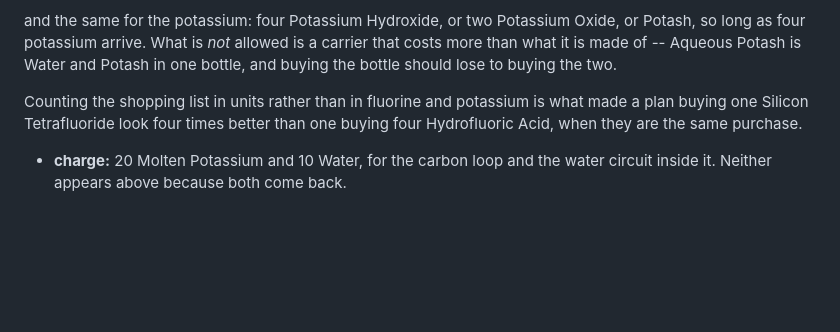
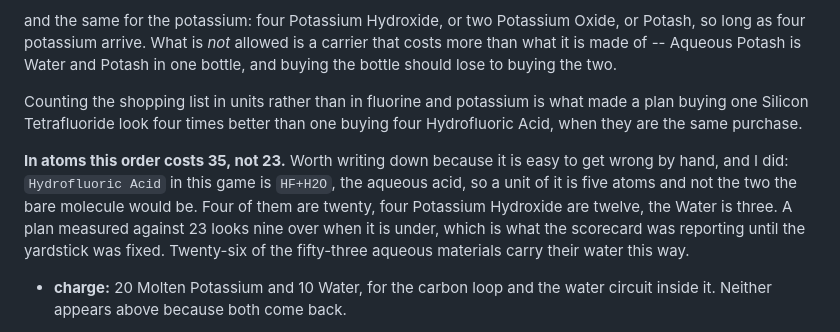
Before and after one commit to sparr/AtomcraftExplorer, a Markdown page: IDEAL-PLANS.md, the part around the change. GitHub-like rendering; blank space fills up the shorter version.

Commit message:
Write down what the columbite order costs in atoms
35, not the 23 I had worked out by hand. `Hydrofluoric Acid` here is `HF+H2O`,
the aqueous acid, so a unit is five atoms and not the two the bare molecule
would be. The file is the argument and the harness the assertion, so the
reasoning belongs here beside the carrier discussion it bears on.

Co-Authored-By: Claude Opus 5 (1M context) <noreply@anthropic.com>
Claude-Session: https://claude.ai/code/session_01CUfaTeSgwaWZGTxXtKygoD

```diff
--- a/IDEAL-PLANS.md
+++ b/IDEAL-PLANS.md
@@ -224,6 +224,15 @@ Counting the shopping list in units rather than in fluorine and potassium is
 what made a plan buying one Silicon Tetrafluoride look four times better than
 one buying four Hydrofluoric Acid, when they are the same purchase.
 
+**In atoms this order costs 35, not 23.** Worth writing down because it is easy
+to get wrong by hand, and I did: `Hydrofluoric Acid` in this game is `HF+H2O`,
+the aqueous acid, so a unit of it is five atoms and not the two the bare
+molecule would be. Four of them are twenty, four Potassium Hydroxide are
+twelve, the Water is three. A plan measured against 23 looks nine over when it
+is under, which is what the scorecard was reporting until the yardstick was
+fixed. Twenty-six of the fifty-three aqueous materials carry their water this
+way.
+
 - **charge:** 20 Molten Potassium and 10 Water, for the carbon loop and the
   water circuit inside it. Neither appears above because both come back.
 
```
